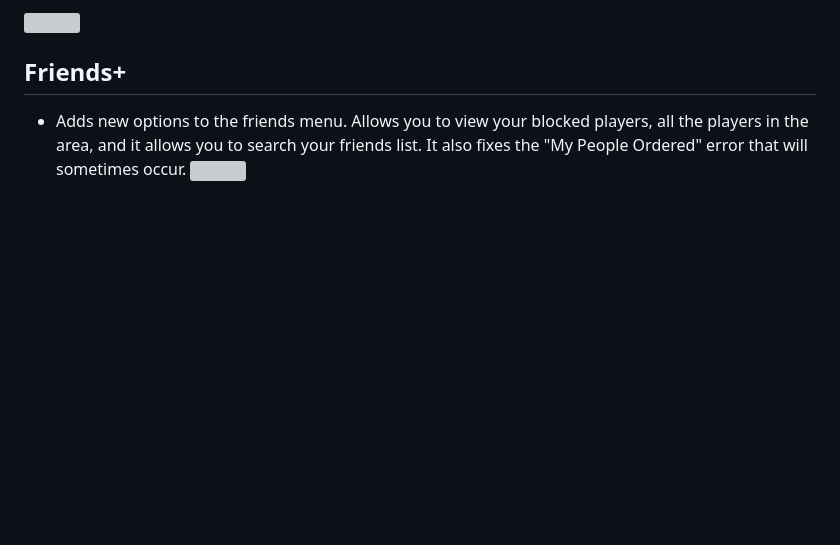
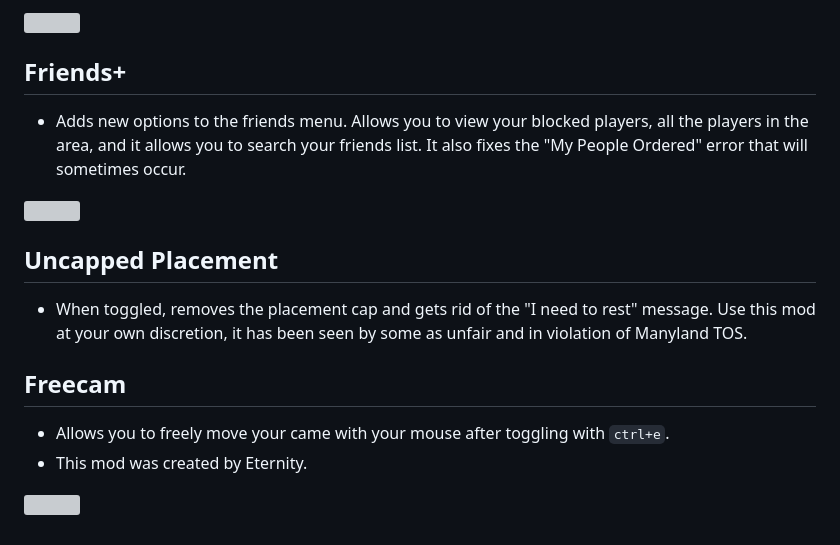
Before and after one commit to ZoltarML/BetterML, a Markdown page: README.md, the part around the change printed below. Drawn GitHub-style; blank space fills up the shorter version; grey boxes are pictures that could not be loaded.

```diff
--- a/README.md
+++ b/README.md
@@ -116,4 +112,14 @@
 
 ## Friends+
  * Adds new options to the friends menu. Allows you to view your blocked players, all the players in the area, and it allows you to search your friends list. It also fixes the "My People Ordered" error that will sometimes occur.
+
  ![](https://gyazo.com/3893e32d8352fd0cf18bed0c852e67fe.gif)
+
+## Uncapped Placement
+ * When toggled, removes the placement cap and gets rid of the "I need to rest" message. Use this mod at your own discretion, it has been seen by some as unfair and in violation of Manyland TOS.
+
+## Freecam
+ * Allows you to freely move your came with your mouse after toggling with `ctrl+e`.
+ * This mod was created by Eternity.
+
+ ![](https://gyazo.com/6de3ecf33123a3edc8b6e5133763c10e.gif)
```
Also changed, not shown: other parts of README.md (+0 -4 lines).
